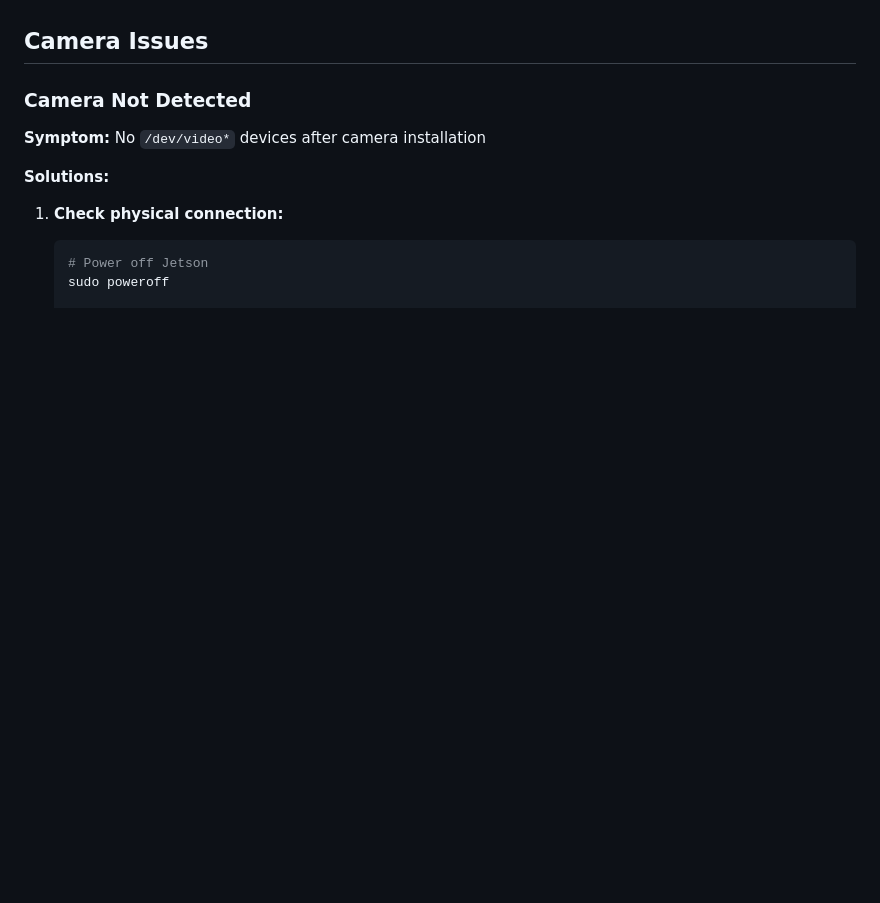
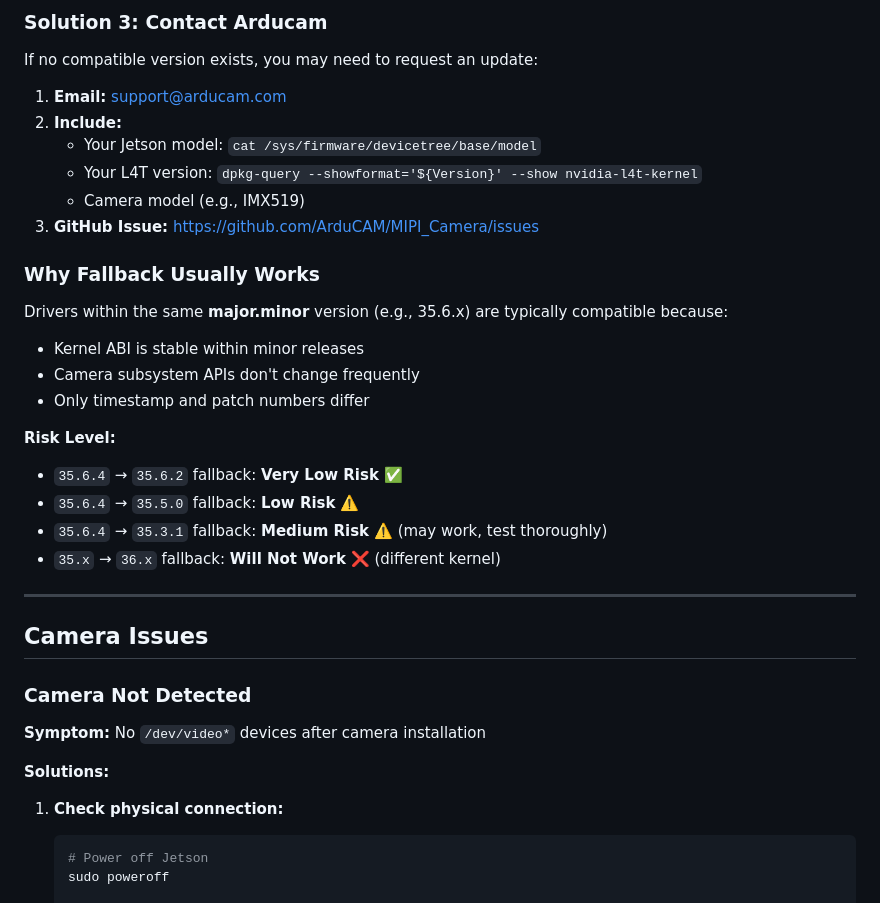
Before and after one commit to Mertcan-Gelbal/jetson-arducam-yolo, a Markdown page: docs/TROUBLESHOOTING.md, the part around one of its changes. GitHub-like rendering; blank space fills up the shorter version.

```diff
--- a/docs/TROUBLESHOOTING.md
+++ b/docs/TROUBLESHOOTING.md
@@ -13,3 +88,28 @@ This guide covers common issues and their solutions when working with Arducam ca
+### Solution 3: Contact Arducam
+
+If no compatible version exists, you may need to request an update:
+
+1. **Email:** support@arducam.com
+2. **Include:**
+   - Your Jetson model: `cat /sys/firmware/devicetree/base/model`
+   - Your L4T version: `dpkg-query --showformat='${Version}' --show nvidia-l4t-kernel`
+   - Camera model (e.g., IMX519)
+3. **GitHub Issue:** https://github.com/ArduCAM/MIPI_Camera/issues
+
+### Why Fallback Usually Works
+
+Drivers within the same **major.minor** version (e.g., 35.6.x) are typically compatible because:
+- Kernel ABI is stable within minor releases
+- Camera subsystem APIs don't change frequently
+- Only timestamp and patch numbers differ
+
+**Risk Level:**
+- `35.6.4` → `35.6.2` fallback: **Very Low Risk** ✅
+- `35.6.4` → `35.5.0` fallback: **Low Risk** ⚠️
+- `35.6.4` → `35.3.1` fallback: **Medium Risk** ⚠️ (may work, test thoroughly)
+- `35.x` → `36.x` fallback: **Will Not Work** ❌ (different kernel)
+
+---
 
 ## Camera Issues
 
```
Also changed, not shown: other parts of docs/TROUBLESHOOTING.md (+75 -0 lines).
